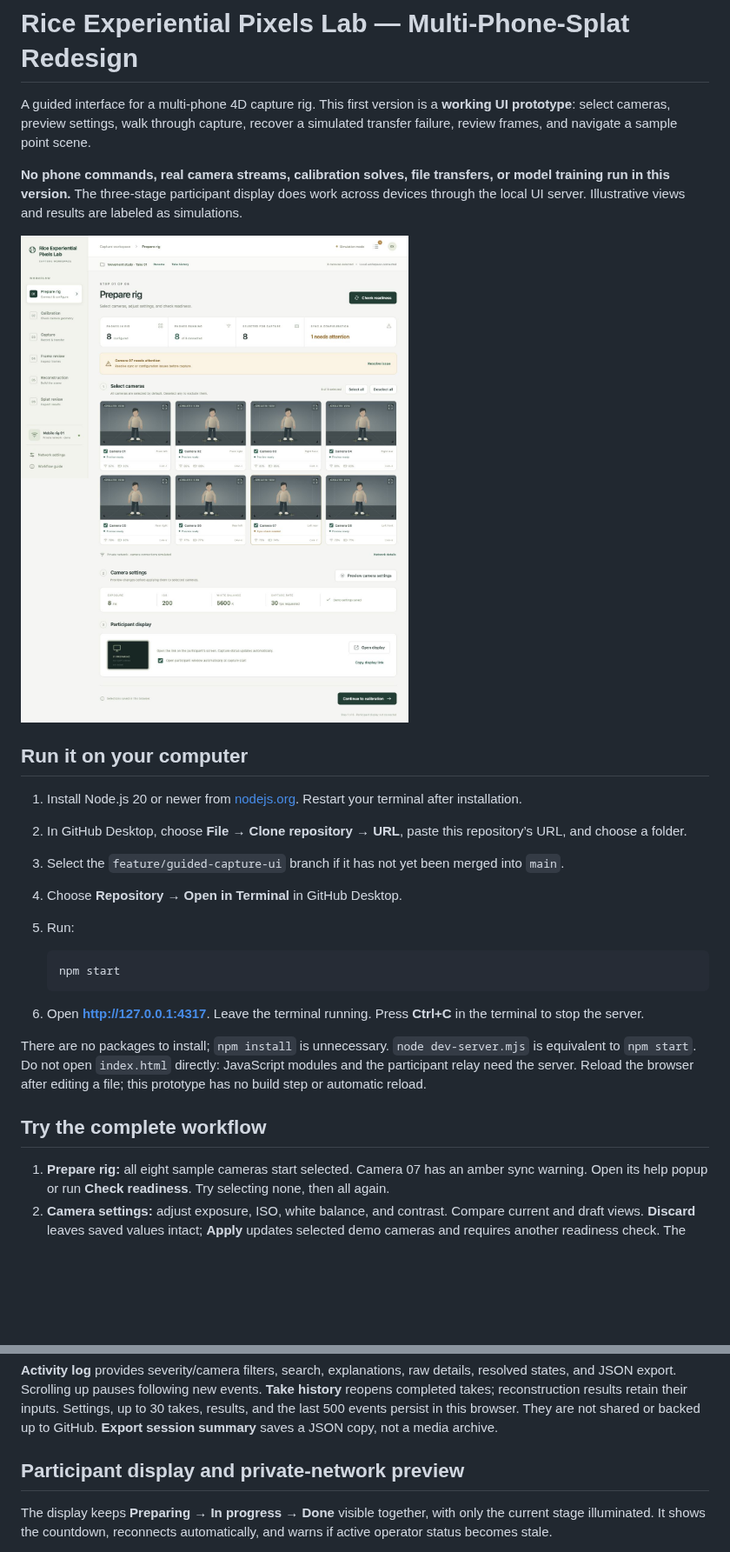
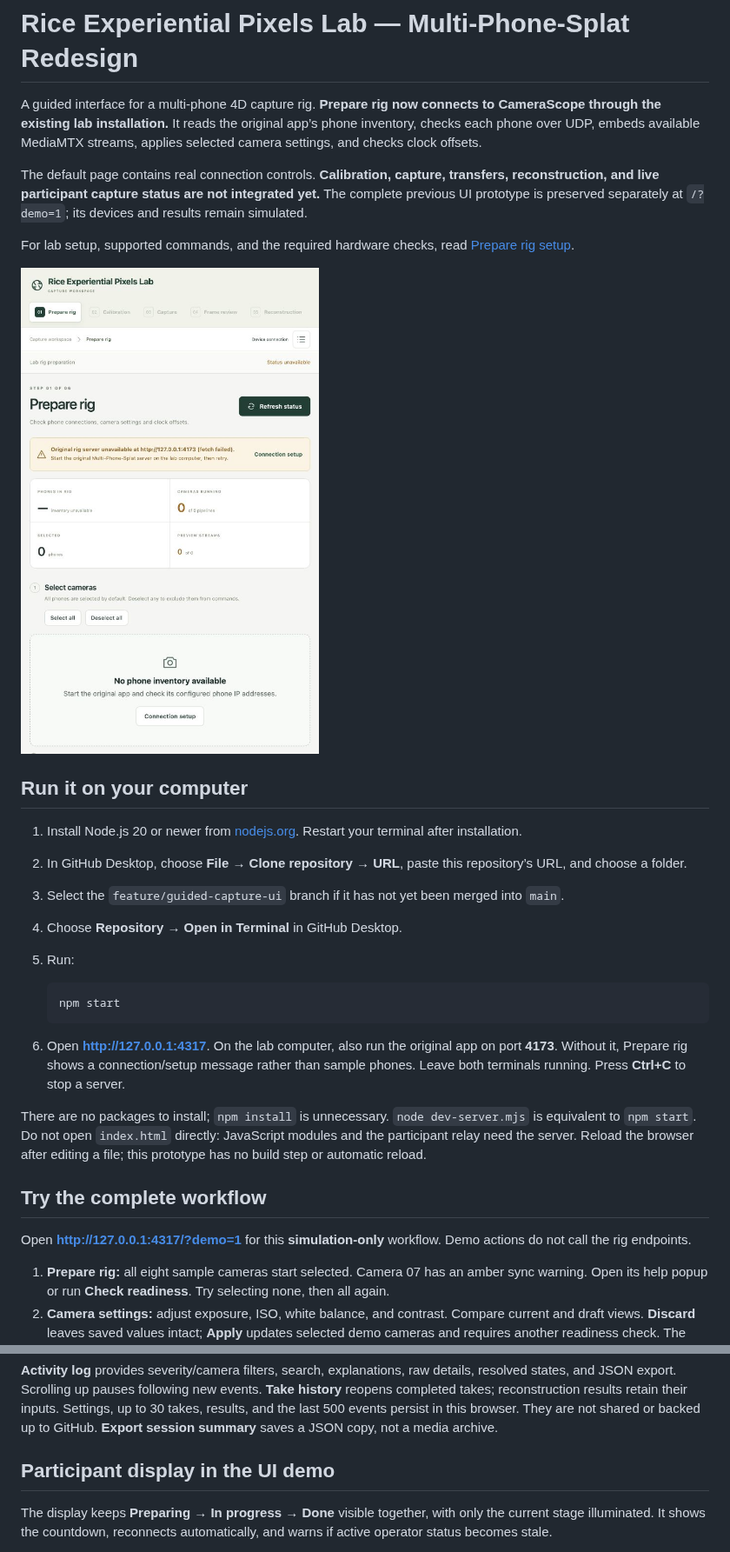
Before and after one commit to rice-exp/Multi-Phone-Splat-Redesign, a Markdown page: README.md, 2 parts joined by grey strips. Shown at 87% size. Rendered like a GitHub page; pictures changed too: docs/screenshots/prepare-rig.jpg (added); blank space fills up the shorter version.

Commit message:
Connect Prepare rig to CameraScope status, settings and clock checks

````diff
--- a/README.md
+++ b/README.md
@@ -1,10 +1,12 @@
 # Rice Experiential Pixels Lab — Multi-Phone-Splat Redesign
 
-A guided interface for a multi-phone 4D capture rig. This first version is a **working UI prototype**: select cameras, preview settings, walk through capture, recover a simulated transfer failure, review frames, and navigate a sample point scene.
+A guided interface for a multi-phone 4D capture rig. **Prepare rig now connects to CameraScope through the existing lab installation.** It reads the original app’s phone inventory, checks each phone over UDP, embeds available MediaMTX streams, applies selected camera settings, and checks clock offsets.
 
-**No phone commands, real camera streams, calibration solves, file transfers, or model training run in this version.** The three-stage participant display does work across devices through the local UI server. Illustrative views and results are labeled as simulations.
+The default page contains real connection controls. **Calibration, capture, transfers, reconstruction, and live participant capture status are not integrated yet.** The complete previous UI prototype is preserved separately at `/?demo=1`; its devices and results remain simulated.
 
-![Rice Experiential Pixels Lab camera setup](docs/screenshots/splat-studio-ui.jpg)
+For lab setup, supported commands, and the required hardware checks, read [Prepare rig setup](docs/PREPARE-RIG.md).
+
+![Prepare rig showing setup guidance when the lab backend is unavailable](docs/screenshots/prepare-rig.jpg)
 
 ## Run it on your computer
 
@@ -18,11 +20,13 @@ A guided interface for a multi-phone 4D capture rig. This first version is a **w
    npm start
    ```
 
-6. Open **http://127.0.0.1:4317**. Leave the terminal running. Press **Ctrl+C** in the terminal to stop the server.
+6. Open **http://127.0.0.1:4317**. On the lab computer, also run the original app on port **4173**. Without it, Prepare rig shows a connection/setup message rather than sample phones. Leave both terminals running. Press **Ctrl+C** to stop a server.
 
 There are no packages to install; `npm install` is unnecessary. `node dev-server.mjs` is equivalent to `npm start`. Do not open `index.html` directly: JavaScript modules and the participant relay need the server. Reload the browser after editing a file; this prototype has no build step or automatic reload.
 
 ## Try the complete workflow
+
+Open **http://127.0.0.1:4317/?demo=1** for this **simulation-only** workflow. Demo actions do not call the rig endpoints.
 
 1. **Prepare rig:** all eight sample cameras start selected. Camera 07 has an amber sync warning. Open its help popup or run **Check readiness**. Try selecting none, then all again.
 2. **Camera settings:** adjust exposure, ISO, white balance, and contrast. Compare current and draft views. **Discard** leaves saved values intact; **Apply** updates selected demo cameras and requires another readiness check. The preview approximates the look, not a phone sensor’s actual output.
@@ -34,7 +38,7 @@ There are no packages to install; `npm install` is unnecessary. `node dev-server
 
 **Activity log** provides severity/camera filters, search, explanations, raw details, resolved states, and JSON export. Scrolling up pauses following new events. **Take history** reopens completed takes; reconstruction results retain their inputs. Settings, up to 30 takes, results, and the last 500 events persist in this browser. They are not shared or backed up to GitHub. **Export session summary** saves a JSON copy, not a media archive.
 
-## Participant display and private-network preview
+## Participant display in the UI demo
 
 The display keeps **Preparing → In progress → Done** visible together, with only the current stage illuminated. It shows the countdown, reconnects automatically, and warns if active operator status becomes stale.
 
````
Also changed, not shown: other parts of README.md (+7 -3 lines), docs/ARCHITECTURE.md (+14 -3 lines), docs/PREPARE-RIG.md (added, +79 -0 lines), docs/REVIEW-CHECKLIST.md (+10 -0 lines), 10 other files.
